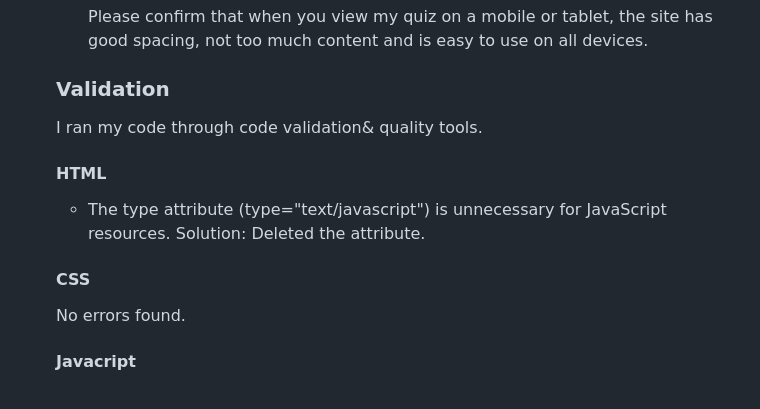
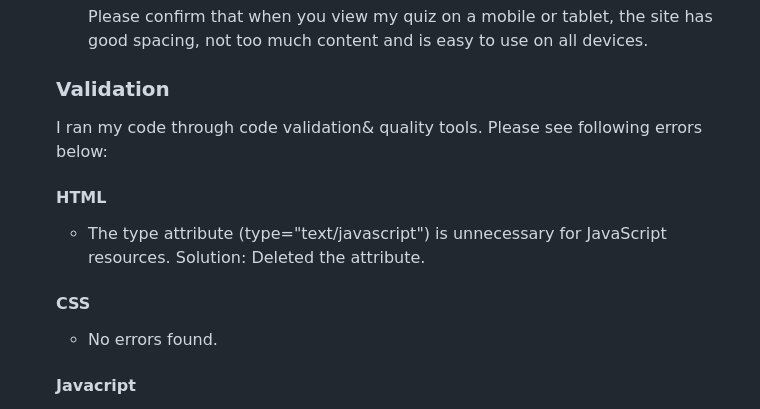
Before and after one commit to yanaP73/Project2, a Markdown page: README.md, the part around the change. Rendered like a GitHub page.

Commit message:
Modified text in Valitation section of README.md file

```diff
--- a/README.md
+++ b/README.md
@@ -42,7 +42,7 @@ How To page provides an instruction on how to do the quiz.
 </ol>
 
 ### Validation
-<p>I ran my code through code validation& quality tools.</p>
+<p>I ran my code through code validation& quality tools. Please see following errors below:</p>
 
 #### HTML
  - The type attribute (type="text/javascript") is unnecessary for JavaScript resources.
@@ -50,7 +50,7 @@ Solution: Deleted the attribute.
 </li>
 
 #### CSS
-<p>No errors found.</p>
+ - No errors found.
 
 #### Javacript
 
```
